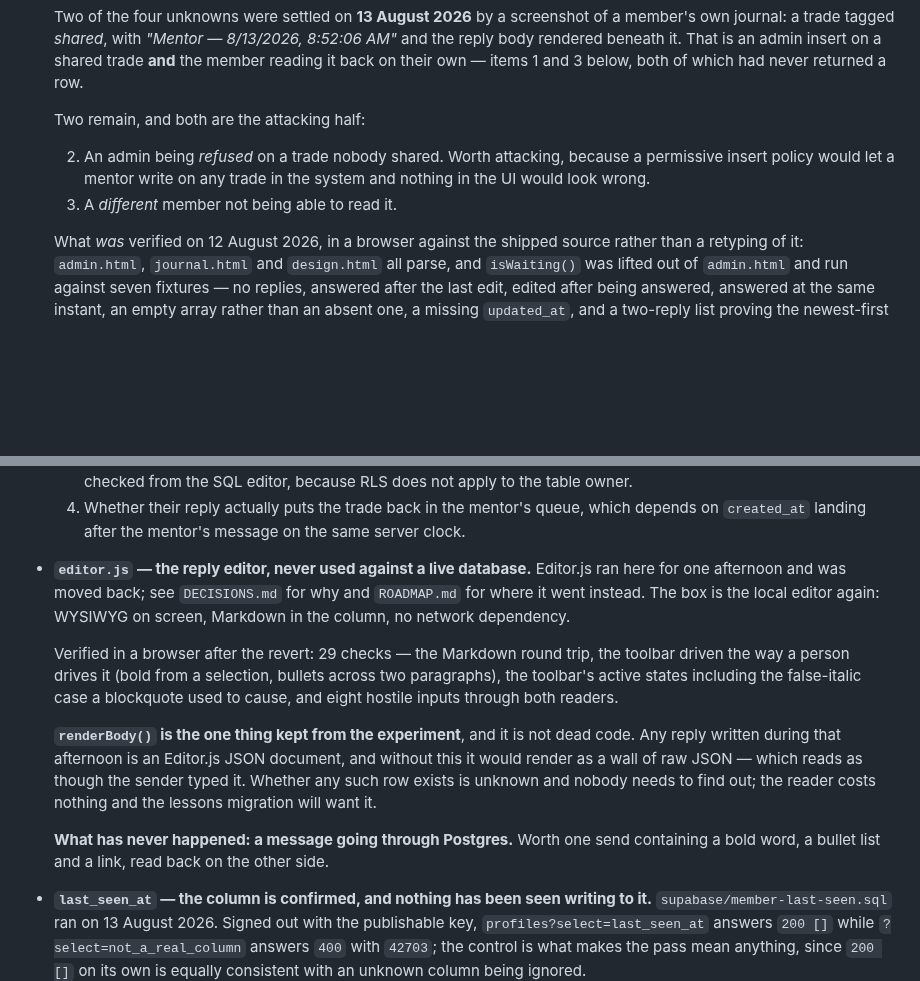
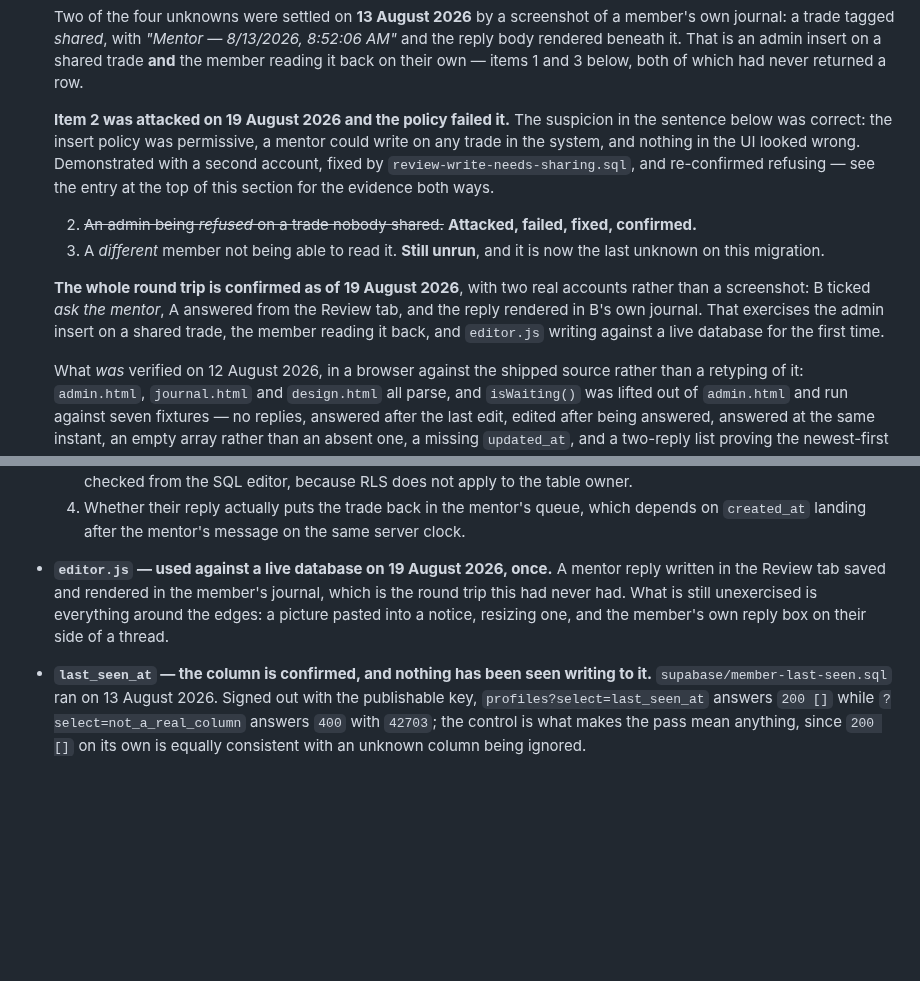
Before and after one commit to KingKag3/the-mentorship-guide, a Markdown page: HANDOVER.md, 2 parts joined by grey strips. Rendered like a GitHub page; blank space fills up the shorter version.

Commit message:
Confirm the reply round trip with two real accounts
B ticked ask the mentor, A answered from the Review tab, and the reply rendered
in B's own journal. That is the positive control the fix needed: it refuses the
attack and still allows the feature, and a policy change confirmed only by the
attack failing might have been a wall rather than a fix.

It also settles things that had been sitting on the untested list for a
fortnight, on stronger evidence than they had. The admin insert on a shared
trade and the member reading it back were previously confirmed by a screenshot
of one journal; they now have two accounts behind them. editor.js had never
once written to a live database and now has.

Item 2 on trade-reviews.sql is struck through rather than deleted, because the
sentence next to it predicted exactly what happened - a permissive insert
policy would let a mentor write on any trade in the system and nothing in the
UI would look wrong - and a prediction that came true is worth more than a
tidy list.

Item 4, a different member being unable to read a reply, is now the last
unknown on that migration.

Co-Authored-By: Claude Opus 5 <noreply@anthropic.com>

```diff
--- a/HANDOVER.md
+++ b/HANDOVER.md
@@ -713,12 +713,20 @@ Be honest about this list before trusting anything below it.
   rendered beneath it. That is an admin insert on a shared trade **and** the member reading it back
   on their own — items 1 and 3 below, both of which had never returned a row.
 
-  Two remain, and both are the attacking half:
+  **Item 2 was attacked on 19 August 2026 and the policy failed it.** The suspicion in the sentence
+  below was correct: the insert policy was permissive, a mentor could write on any trade in the
+  system, and nothing in the UI looked wrong. Demonstrated with a second account, fixed by
+  `review-write-needs-sharing.sql`, and re-confirmed refusing — see the entry at the top of this
+  section for the evidence both ways.
 
-  2. An admin being *refused* on a trade nobody shared. Worth attacking, because a permissive insert
-     policy would let a mentor write on any trade in the system and nothing in the UI would look
-     wrong.
-  4. A *different* member not being able to read it.
+  2. ~~An admin being *refused* on a trade nobody shared.~~ **Attacked, failed, fixed, confirmed.**
+  4. A *different* member not being able to read it. **Still unrun**, and it is now the last unknown
+     on this migration.
+
+  **The whole round trip is confirmed as of 19 August 2026**, with two real accounts rather than a
+  screenshot: B ticked *ask the mentor*, A answered from the Review tab, and the reply rendered in
+  B's own journal. That exercises the admin insert on a shared trade, the member reading it back,
+  and `editor.js` writing against a live database for the first time.
 
   What *was* verified on 12 August 2026, in a browser against the shipped source rather than a
   retyping of it: `admin.html`, `journal.html` and `design.html` all parse, and `isWaiting()` was
@@ -748,24 +756,10 @@ Be honest about this list before trusting anything below it.
   4. Whether their reply actually puts the trade back in the mentor's queue, which depends on
      `created_at` landing after the mentor's message on the same server clock.
 
-- **`editor.js` — the reply editor, never used against a live database.** Editor.js ran here for one
-  afternoon and was moved back; see `DECISIONS.md` for why and `ROADMAP.md` for where it went
-  instead. The box is the local editor again: WYSIWYG on screen, Markdown in the column, no network
-  dependency.
-
-  Verified in a browser after the revert: 29 checks — the Markdown round trip, the toolbar driven
-  the way a person drives it (bold from a selection, bullets across two paragraphs), the toolbar's
-  active states including the false-italic case a blockquote used to cause, and eight hostile
-  inputs through both readers.
-
-  **`renderBody()` is the one thing kept from the experiment**, and it is not dead code. Any reply
-  written during that afternoon is an Editor.js JSON document, and without this it would render as
-  a wall of raw JSON — which reads as though the sender typed it. Whether any such row exists is
-  unknown and nobody needs to find out; the reader costs nothing and the lessons migration will
-  want it.
-
-  **What has never happened: a message going through Postgres.** Worth one send containing a bold
-  word, a bullet list and a link, read back on the other side.
+- **`editor.js` — used against a live database on 19 August 2026, once.** A mentor reply written in
+  the Review tab saved and rendered in the member's journal, which is the round trip this had never
+  had. What is still unexercised is everything around the edges: a picture pasted into a notice,
+  resizing one, and the member's own reply box on their side of a thread.
 
 - **`last_seen_at` — the column is confirmed, and nothing has been seen writing to it.**
   `supabase/member-last-seen.sql` ran on 13 August 2026. Signed out with the publishable key,
```
